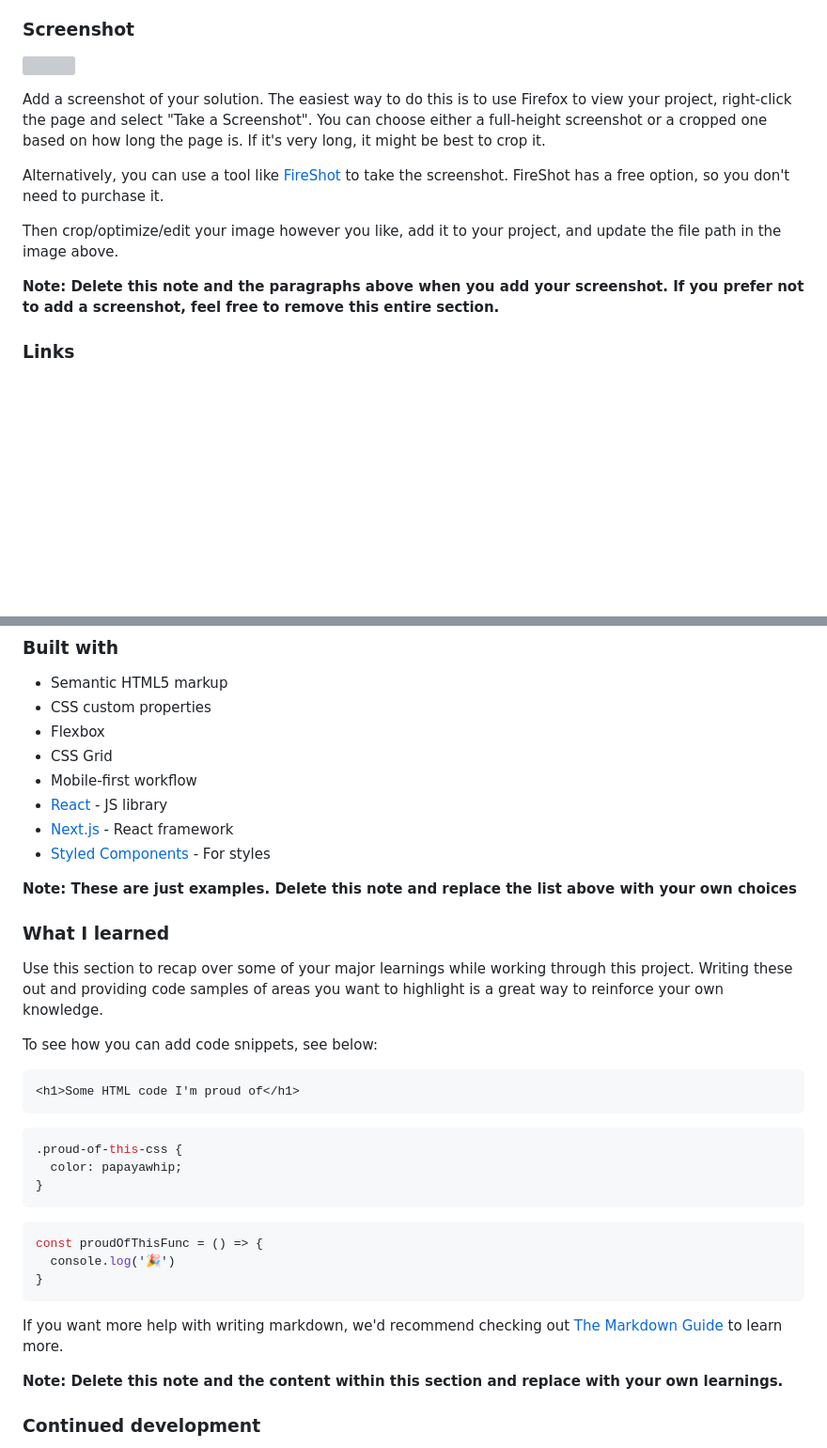
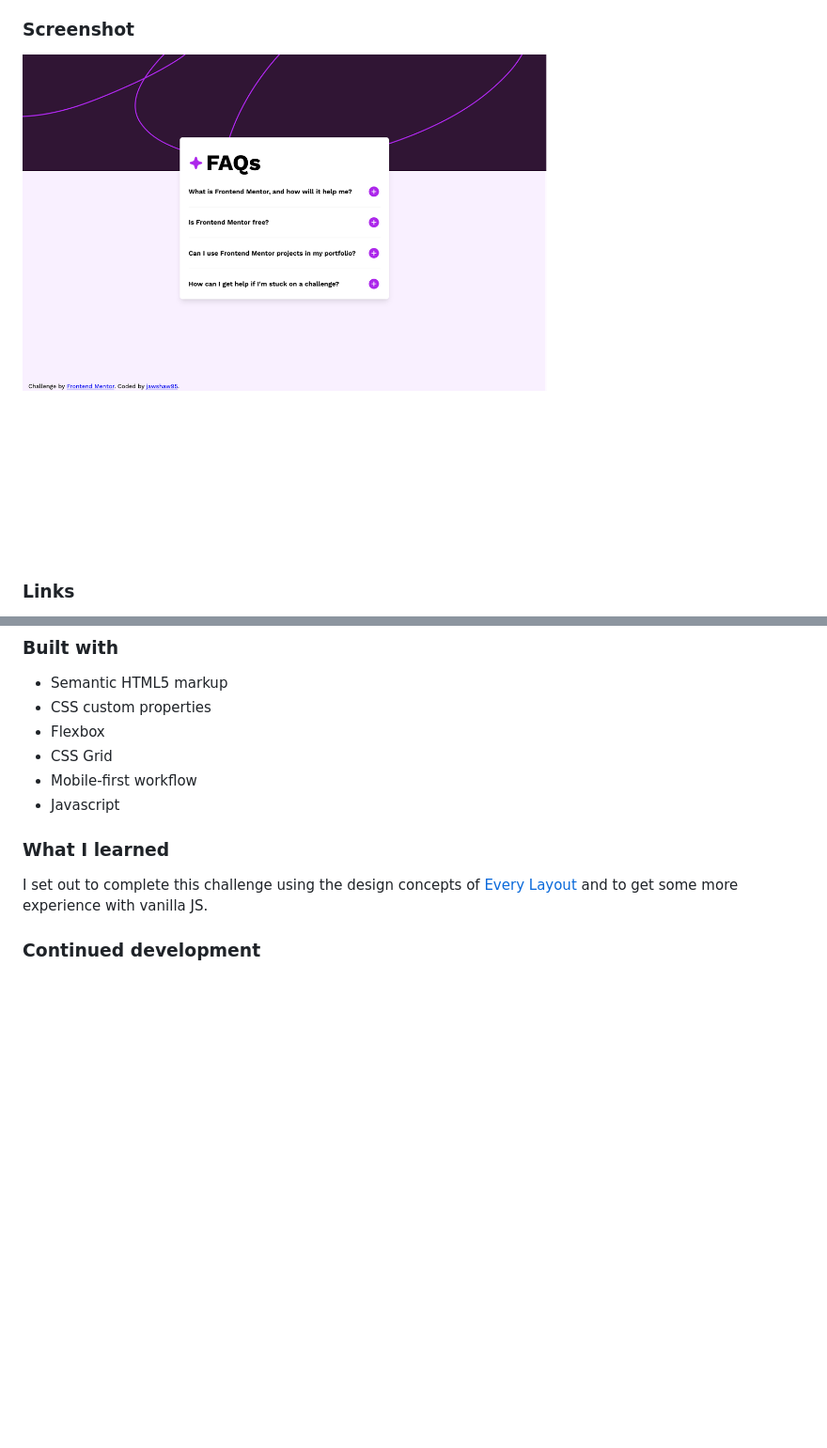
Before and after one commit to jawshaw95/faq-accordian-main, a Markdown page: README-template.md, 2 parts joined by grey strips. Shown: that part at 94% size. GitHub-like rendering; pictures changed too: screenshot.png (added); blank space fills up the shorter version; grey boxes are pictures that could not be loaded.

````diff
--- a/README-template.md
+++ b/README-template.md
@@ -31,15 +31,7 @@ Users should be able to:
 
 ### Screenshot
 
-![](./screenshot.jpg)
-
-Add a screenshot of your solution. The easiest way to do this is to use Firefox to view your project, right-click the page and select "Take a Screenshot". You can choose either a full-height screenshot or a cropped one based on how long the page is. If it's very long, it might be best to crop it.
-
-Alternatively, you can use a tool like [FireShot](https://getfireshot.com/) to take the screenshot. FireShot has a free option, so you don't need to purchase it.
-
-Then crop/optimize/edit your image however you like, add it to your project, and update the file path in the image above.
-
-**Note: Delete this note and the paragraphs above when you add your screenshot. If you prefer not to add a screenshot, feel free to remove this entire section.**
+![Solution Screenshot](./screenshot.png)
 
 ### Links
 
@@ -55,35 +47,12 @@ Then crop/optimize/edit your image however you like, add it to your project, and
 - Flexbox
 - CSS Grid
 - Mobile-first workflow
-- [React](https://reactjs.org/) - JS library
-- [Next.js](https://nextjs.org/) - React framework
-- [Styled Components](https://styled-components.com/) - For styles
-
-**Note: These are just examples. Delete this note and replace the list above with your own choices**
+- Javascript
 
 ### What I learned
 
-Use this section to recap over some of your major learnings while working through this project. Writing these out and providing code samples of areas you want to highlight is a great way to reinforce your own knowledge.
+I set out to complete this challenge using the design concepts of [Every Layout](https://every-layout.dev/) and to get some more experience with vanilla JS.
 
-To see how you can add code snippets, see below:
-
-```html
-<h1>Some HTML code I'm proud of</h1>
-```
-```css
-.proud-of-this-css {
-  color: papayawhip;
-}
-```
-```js
-const proudOfThisFunc = () => {
-  console.log('🎉')
-}
-```
-
-If you want more help with writing markdown, we'd recommend checking out [The Markdown Guide](https://www.markdownguide.org/) to learn more.
-
-**Note: Delete this note and the content within this section and replace with your own learnings.**
 
 ### Continued development
 
````
Also changed, not shown: 1 other file.
